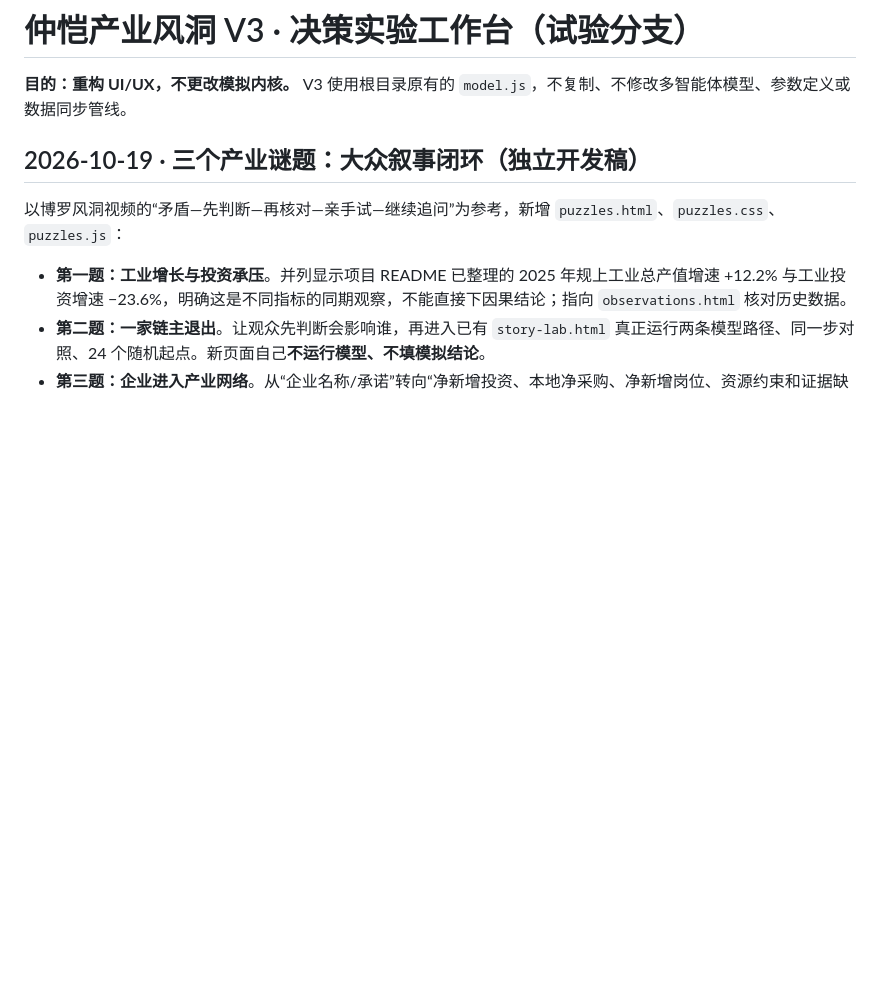
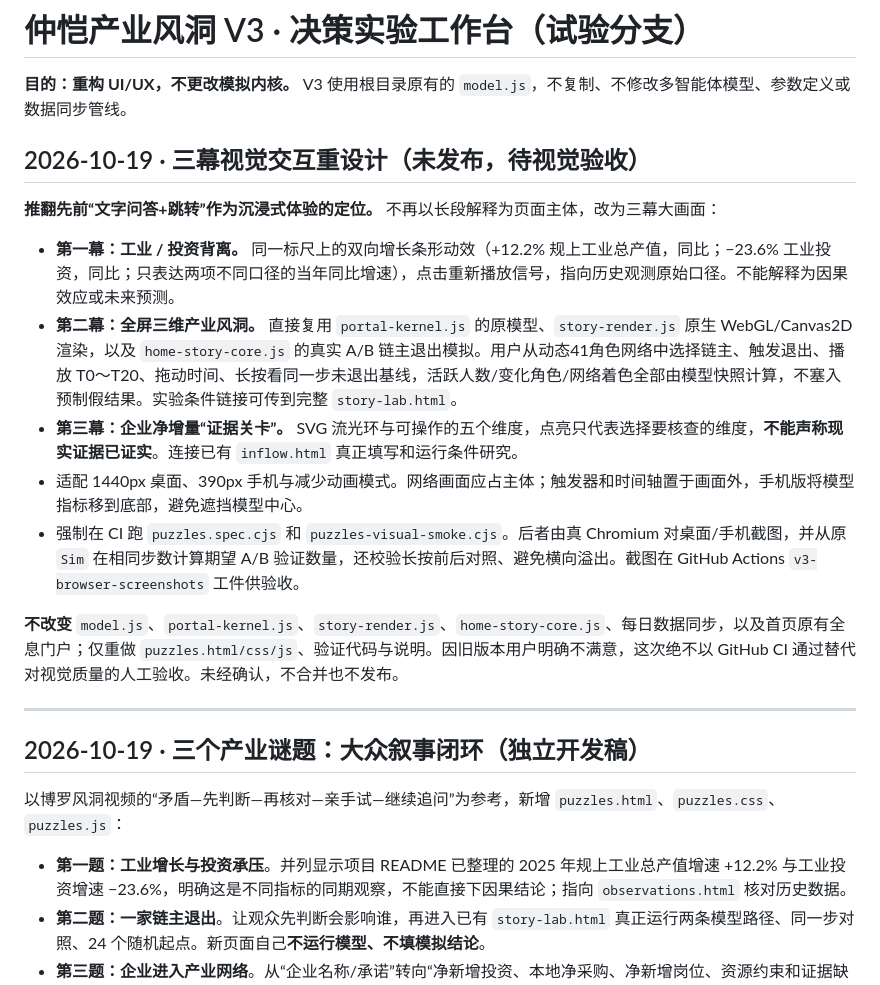
Before and after one commit to zhanglingshare/zhongkai-simulator, a Markdown page: v3/README.md, the part around the change. Rendered like a GitHub page; blank space fills up the shorter version.

Commit message:
docs(visual): own failure of text-first UX and define visual acceptance criteria

```diff
--- a/v3/README.md
+++ b/v3/README.md
@@ -1,6 +1,20 @@
 # 仲恺产业风洞 V3 · 决策实验工作台（试验分支）
 
 **目的：重构 UI/UX，不更改模拟内核。** V3 使用根目录原有的 `model.js`，不复制、不修改多智能体模型、参数定义或数据同步管线。
+
+## 2026-10-19 · 三幕视觉交互重设计（未发布，待视觉验收）
+
+**推翻先前“文字问答+跳转”作为沉浸式体验的定位。** 不再以长段解释为页面主体，改为三幕大画面：
+
+- **第一幕：工业 / 投资背离。** 同一标尺上的双向增长条形动效（+12.2% 规上工业总产值，同比；−23.6% 工业投资，同比；只表达两项不同口径的当年同比增速），点击重新播放信号，指向历史观测原始口径。不能解释为因果效应或未来预测。
+- **第二幕：全屏三维产业风洞。** 直接复用 `portal-kernel.js` 的原模型、`story-render.js` 原生 WebGL/Canvas2D 渲染，以及 `home-story-core.js` 的真实 A/B 链主退出模拟。用户从动态41角色网络中选择链主、触发退出、播放 T0～T20、拖动时间、长按看同一步未退出基线，活跃人数/变化角色/网络着色全部由模型快照计算，不塞入预制假结果。实验条件链接可传到完整 `story-lab.html`。
+- **第三幕：企业净增量“证据关卡”。** SVG 流光环与可操作的五个维度，点亮只代表选择要核查的维度，**不能声称现实证据已证实**。连接已有 `inflow.html` 真正填写和运行条件研究。
+- 适配 1440px 桌面、390px 手机与减少动画模式。网络画面应占主体；触发器和时间轴置于画面外，手机版将模型指标移到底部，避免遮挡模型中心。
+- 强制在 CI 跑 `puzzles.spec.cjs` 和 `puzzles-visual-smoke.cjs`。后者由真 Chromium 对桌面/手机截图，并从原 `Sim` 在相同步数计算期望 A/B 验证数量，还校验长按前后对照、避免横向溢出。截图在 GitHub Actions `v3-browser-screenshots` 工件供验收。
+
+**不改变** `model.js`、`portal-kernel.js`、`story-render.js`、`home-story-core.js`、每日数据同步，以及首页原有全息门户；仅重做 `puzzles.html/css/js`、验证代码与说明。因旧版本用户明确不满意，这次绝不以 GitHub CI 通过替代对视觉质量的人工验收。未经确认，不合并也不发布。
+
+---
 
 ## 2026-10-19 · 三个产业谜题：大众叙事闭环（独立开发稿）
 
```
